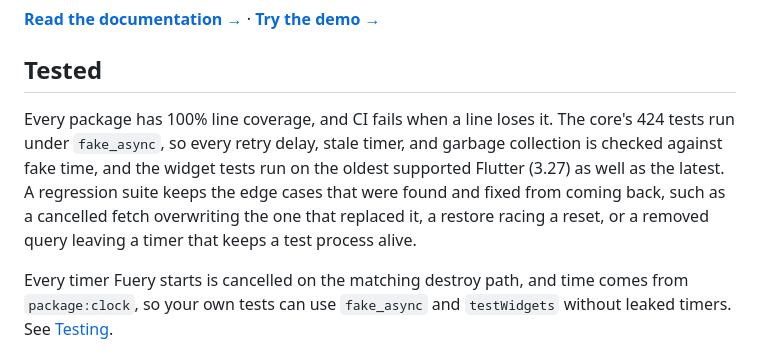
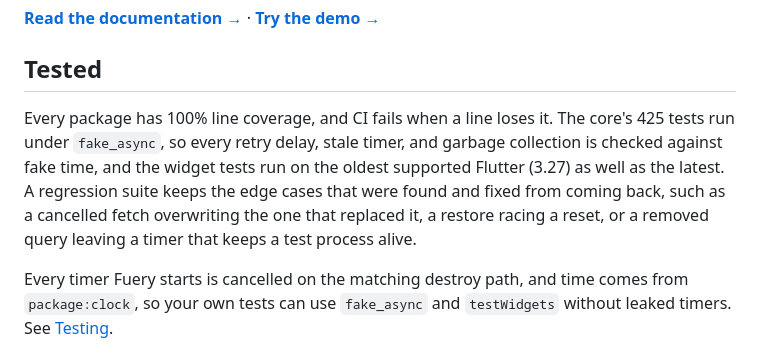
Before and after one commit to galaxykhh/fuery, a Markdown page: README.md, the part around the change. Drawn GitHub-style.

Commit message:
doc: update the core test count

```diff
--- a/README.md
+++ b/README.md
@@ -35,7 +35,7 @@ Fuery caches server data, deduplicates requests, retries failures, paginates, an
 
 ## Tested
 
-Every package has 100% line coverage, and CI fails when a line loses it. The core's 424 tests run under `fake_async`, so every retry delay, stale timer, and garbage collection is checked against fake time, and the widget tests run on the oldest supported Flutter (3.27) as well as the latest. A regression suite keeps the edge cases that were found and fixed from coming back, such as a cancelled fetch overwriting the one that replaced it, a restore racing a reset, or a removed query leaving a timer that keeps a test process alive.
+Every package has 100% line coverage, and CI fails when a line loses it. The core's 425 tests run under `fake_async`, so every retry delay, stale timer, and garbage collection is checked against fake time, and the widget tests run on the oldest supported Flutter (3.27) as well as the latest. A regression suite keeps the edge cases that were found and fixed from coming back, such as a cancelled fetch overwriting the one that replaced it, a restore racing a reset, or a removed query leaving a timer that keeps a test process alive.
 
 Every timer Fuery starts is cancelled on the matching destroy path, and time comes from `package:clock`, so your own tests can use `fake_async` and `testWidgets` without leaked timers. See [Testing](https://galaxykhh.github.io/fuery/guides/testing/).
 
```
